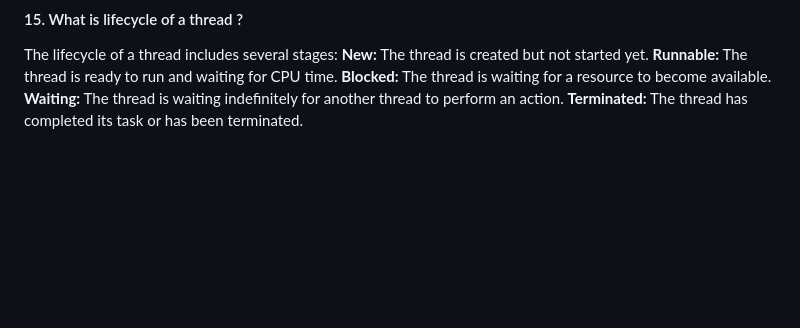
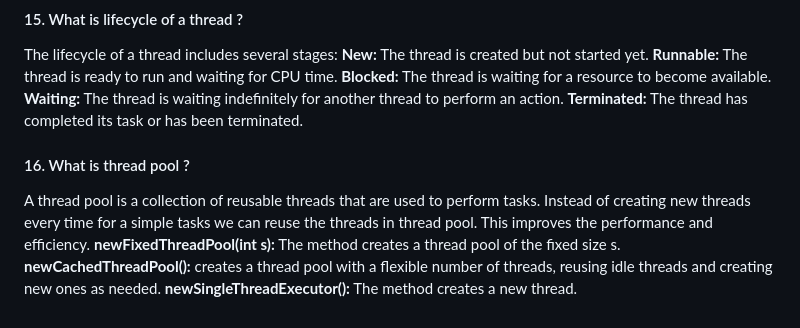
Before and after one commit to iammadhankumar/fullstack-java-interview-guide, a Markdown page: java-interview-questions.md, the part around the change. Drawn GitHub-style; blank space fills up the shorter version.

```diff
--- a/java-interview-questions.md
+++ b/java-interview-questions.md
@@ -207,3 +207,9 @@ The lifecycle of a thread includes several stages:</br>
 <b>Blocked:</b> The thread is waiting for a resource to become available.</br>
 <b>Waiting:</b> The thread is waiting indefinitely for another thread to perform an action.</br>
 <b>Terminated:</b> The thread has completed its task or has been terminated.
+
+#### 16. What is thread pool ?
+A thread pool is a collection of reusable threads that are used to perform tasks. Instead of creating new threads every time for a simple tasks we can reuse the threads in thread pool. This improves the performance and efficiency. </br> </br>
+<b>newFixedThreadPool(int s):</b> The method creates a thread pool of the fixed size s.</br>
+<b>newCachedThreadPool():</b> creates a thread pool with a flexible number of threads, reusing idle threads and creating new ones as needed.</br>
+<b>newSingleThreadExecutor():</b> The method creates a new thread.
```
